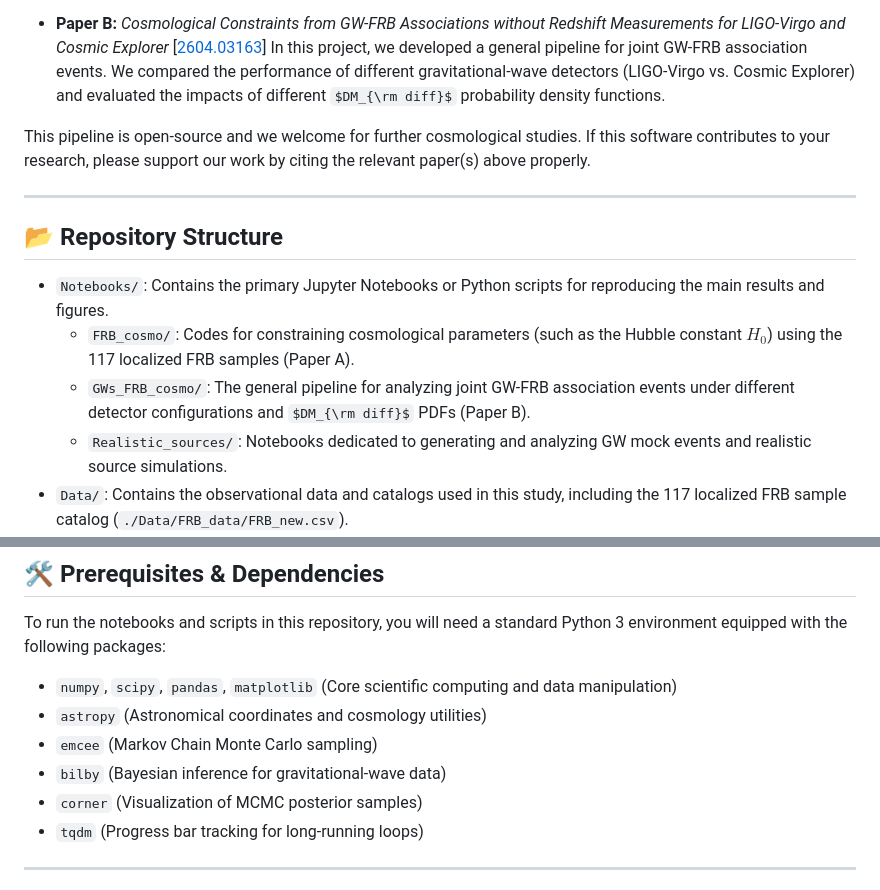
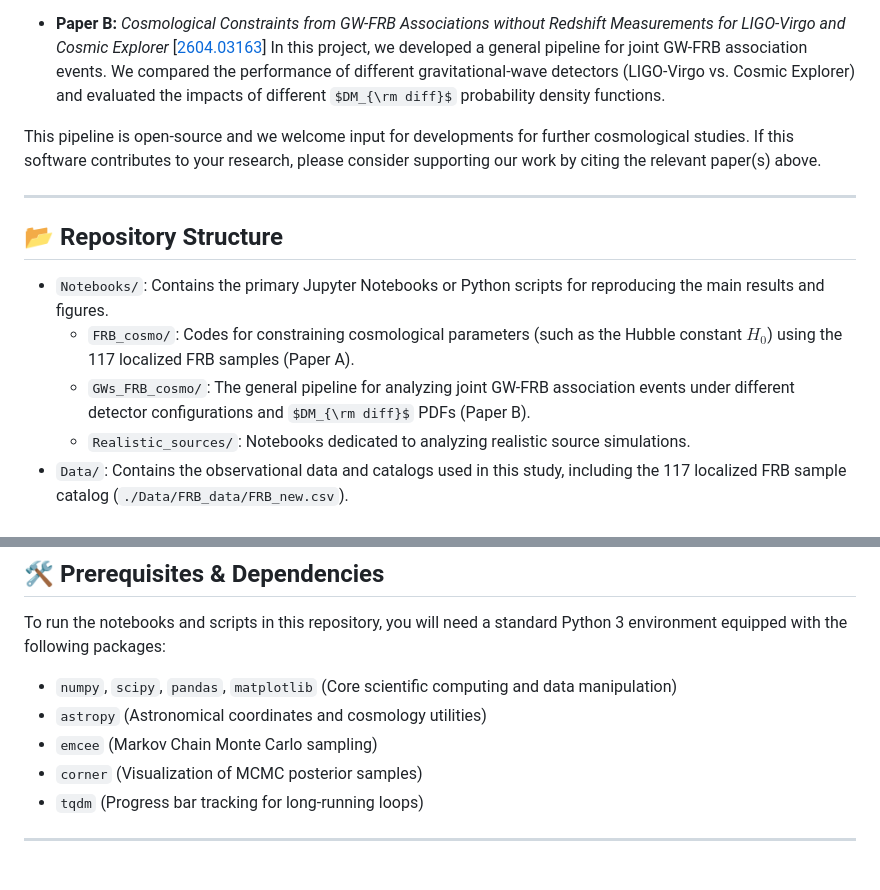
Before and after one commit to MariosNT/FRB_GW_association_cosmo, a Markdown page: README.md, 2 parts joined by grey strips. Rendered like a GitHub page; some formulas as TeX source.

```diff
--- a/README.md
+++ b/README.md
@@ -8,7 +8,7 @@ This repository contains the full core Python pipeline and reproducibility mater
 * **Paper B:** *Cosmological Constraints from GW-FRB Associations without Redshift Measurements for LIGO-Virgo and Cosmic Explorer* [[2604.03163](https://arxiv.org/abs/2604.03163)]
   In this project, we developed a general pipeline for joint GW-FRB association events. We compared the performance of different gravitational-wave detectors (LIGO-Virgo vs. Cosmic Explorer) and evaluated the impacts of different $DM_{\rm diff}$ probability density functions.
 
-This pipeline is open-source and we welcome for further cosmological studies. If this software contributes to your research, please support our work by citing the relevant paper(s) above properly.
+This pipeline is open-source and we welcome input for developments for further cosmological studies. If this software contributes to your research, please consider supporting our work by citing the relevant paper(s) above.
 
 ---
 
@@ -17,7 +17,7 @@ This pipeline is open-source and we welcome for further cosmological studies. If
 * `Notebooks/`: Contains the primary Jupyter Notebooks or Python scripts for reproducing the main results and figures.
   * `FRB_cosmo/`: Codes for constraining cosmological parameters (such as the Hubble constant $H_0$) using the 117 localized FRB samples (Paper A).
   * `GWs_FRB_cosmo/`: The general pipeline for analyzing joint GW-FRB association events under different detector configurations and $DM_{\rm diff}$ PDFs (Paper B).
-  * `Realistic_sources/`: Notebooks dedicated to generating and analyzing GW mock events and realistic source simulations.
+  * `Realistic_sources/`: Notebooks dedicated to analyzing realistic source simulations.
 * `Data/`: Contains the observational data and catalogs used in this study, including the 117 localized FRB sample catalog (`./Data/FRB_data/FRB_new.csv`).
 * `Python_scripts/`: Core modules, helper functions, and auxiliary scripts supporting the calculations in the Jupyter Notebooks.
 
@@ -29,7 +29,6 @@ To run the notebooks and scripts in this repository, you will need a standard Py
 * `numpy`, `scipy`, `pandas`, `matplotlib` (Core scientific computing and data manipulation)
 * `astropy` (Astronomical coordinates and cosmology utilities)
 * `emcee` (Markov Chain Monte Carlo sampling)
-* `bilby` (Bayesian inference for gravitational-wave data)
 * `corner` (Visualization of MCMC posterior samples)
 * `tqdm` (Progress bar tracking for long-running loops)
 
```
